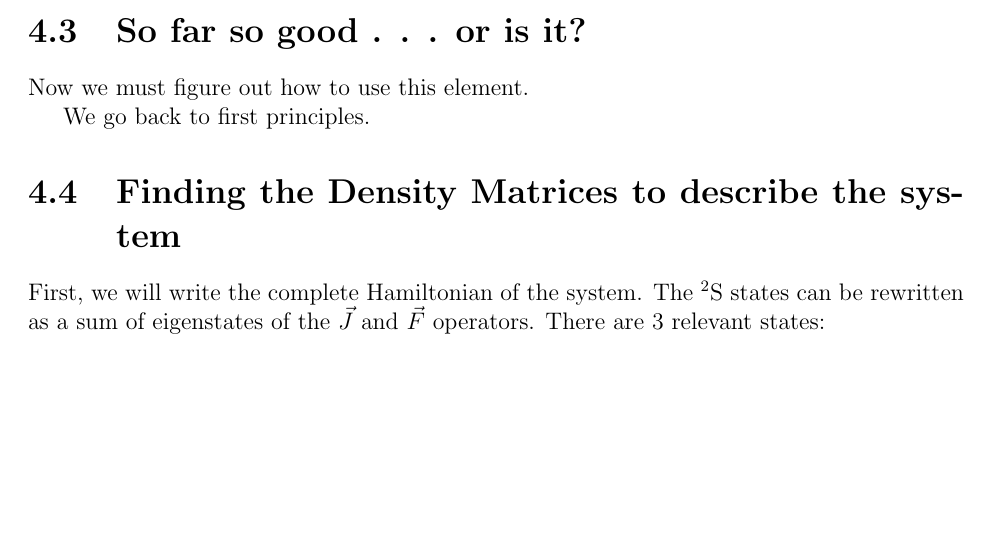
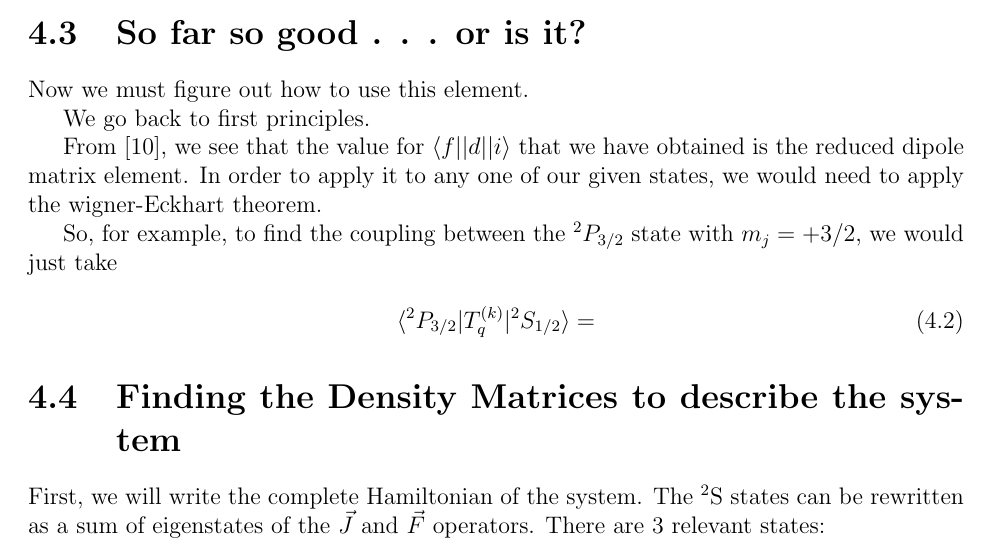
Before and after one commit to jlarchibald/masters_thesis, a LaTeX thesis (masterTHESIS/Thesis.tex, which reads masterTHESIS/theAtoms.tex): part of page 12 of 47, cut so that both start at the same text, the shorter picture padded with empty space. Compiled offline with pdfLaTeX.

Commit message:
worked more on calculations

```diff
--- a/masterTHESIS/theAtoms.tex
+++ b/masterTHESIS/theAtoms.tex
@@ -25,6 +25,16 @@ This is doubly true because DeMille et. al. already used the Wigner Eckhart theo
 Now we must figure out how to use this element.
 
 We go back to first principles.
+
+From \cite{demilleBudkerKimball}, we see that the value for $\langle f||d||i\rangle$ that we have obtained is the reduced dipole matrix element. In order to apply it to any one of our given states, we would need to apply the wigner-Eckhart theorem.
+
+So, for example, to find the coupling between the $^2 P_{3/2}$ state with $m_j=+3/2$, we would just take
+
+\begin{equation}
+\langle ^2 P _{3/2}|T_q^{(k)}|^2 S_{1/2}\rangle =
+\end{equation}
+
+%crap--what about spin?
 
 \section{Finding the Density Matrices to describe the system}
 
```
Also changed, not shown: 1 other file.
